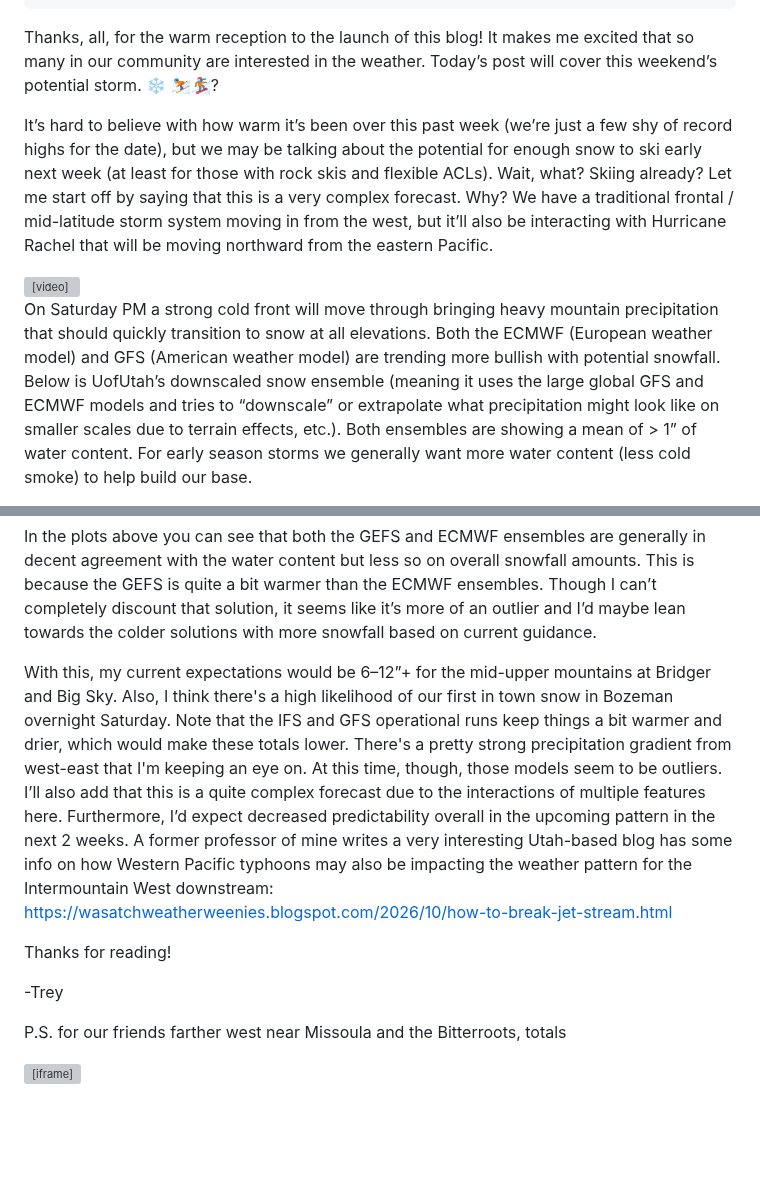
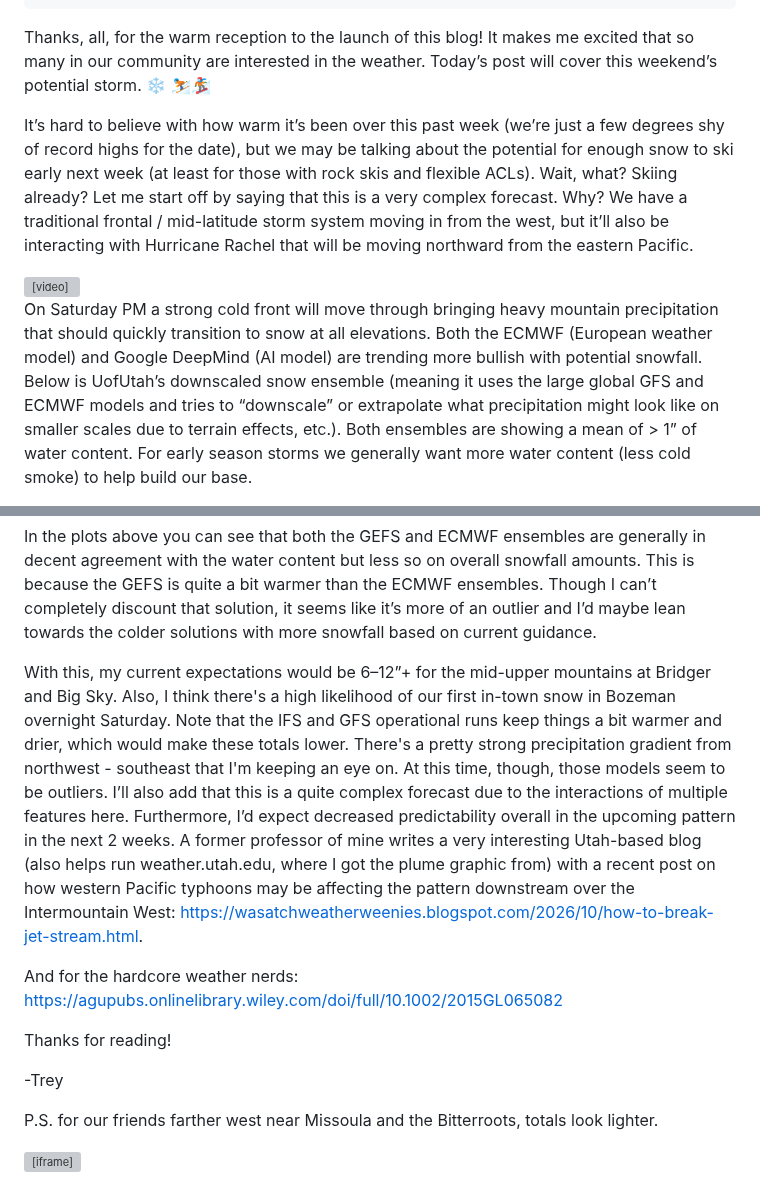
Before and after one commit to coldsmokereport/coldsmoke, a Markdown page: posts/2026-10-07-weekend-snow.md, 2 parts joined by grey strips. Drawn GitHub-style; blank space fills up the shorter version; grey boxes are pictures that could not be loaded.

Commit message:
Update Post “2026-10-07-weekend-snow”

```diff
--- a/posts/2026-10-07-weekend-snow.md
+++ b/posts/2026-10-07-weekend-snow.md
@@ -9,13 +9,13 @@ tags:
 draft: true
 ---
 
-Thanks, all, for the warm reception to the launch of this blog! It makes me excited that so many in our community are interested in the weather. Today’s post will cover this weekend’s potential storm. ❄️ ⛷🏂?
+Thanks, all, for the warm reception to the launch of this blog! It makes me excited that so many in our community are interested in the weather. Today’s post will cover this weekend’s potential storm. ❄️ ⛷🏂
 
-It’s hard to believe with how warm it’s been over this past week (we’re just a few shy of record highs for the date), but we may be talking about the potential for enough snow to ski early next week (at least for those with rock skis and flexible ACLs). Wait, what? Skiing already? Let me start off by saying that this is a very complex forecast. Why? We have a traditional frontal / mid-latitude storm system moving in from the west, but it’ll also be interacting with Hurricane Rachel that will be moving northward from the eastern Pacific.
+It’s hard to believe with how warm it’s been over this past week (we’re just a few degrees shy of record highs for the date), but we may be talking about the potential for enough snow to ski early next week (at least for those with rock skis and flexible ACLs). Wait, what? Skiing already? Let me start off by saying that this is a very complex forecast. Why? We have a traditional frontal / mid-latitude storm system moving in from the west, but it’ll also be interacting with Hurricane Rachel that will be moving northward from the eastern Pacific.
 
 <video controls autoplay loop muted playsinline width="100%">
   <source src="%BASE%/assets/images/loop_500mb_2026100700.mp4" type="video/mp4">
 </video>
 
-On Saturday PM a strong cold front will move through bringing heavy mountain precipitation that should quickly transition to snow at all elevations. Both the ECMWF (European weather model) and GFS (American weather model) are trending more bullish with potential snowfall. Below is UofUtah’s downscaled snow ensemble (meaning it uses the large global GFS and ECMWF models and tries to “downscale” or extrapolate what precipitation might look like on smaller scales due to terrain effects, etc.). Both ensembles are showing a mean of > 1” of water content. For early season storms we generally want more water content (less cold smoke) to help build our base.
+On Saturday PM a strong cold front will move through bringing heavy mountain precipitation that should quickly transition to snow at all elevations. Both the ECMWF (European weather model) and Google DeepMind (AI model) are trending more bullish with potential snowfall. Below is UofUtah’s downscaled snow ensemble (meaning it uses the large global GFS and ECMWF models and tries to “downscale” or extrapolate what precipitation might look like on smaller scales due to terrain effects, etc.). Both ensembles are showing a mean of > 1” of water content. For early season storms we generally want more water content (less cold smoke) to help build our base.
 
@@ -23,12 +23,14 @@ On Saturday PM a strong cold front will move through bringing heavy mountain pre
 
 In the plots above you can see that both the GEFS and ECMWF ensembles are generally in decent agreement with the water content but less so on overall snowfall amounts. This is because the GEFS is quite a bit warmer than the ECMWF ensembles. Though I can’t completely discount that solution, it seems like it’s more of an outlier and I’d maybe lean towards the colder solutions with more snowfall based on current guidance.
 
-With this, my current expectations would be 6–12”+ for the mid-upper mountains at Bridger and Big Sky. Also, I think there's a high likelihood of our first in town snow in Bozeman overnight Saturday. Note that the IFS and GFS operational runs keep things a bit warmer and drier, which would make these totals lower. There's a pretty strong precipitation gradient from west-east that I'm keeping an eye on. At this time, though, those models seem to be outliers. I’ll also add that this is a quite complex forecast due to the interactions of multiple features here. Furthermore, I’d expect decreased predictability overall in the upcoming pattern in the next 2 weeks. A former professor of mine writes a very interesting Utah-based blog has some info on how Western Pacific typhoons may also be impacting the weather pattern for the Intermountain West downstream: [https://wasatchweatherweenies.blogspot.com/2026/10/how-to-break-jet-stream.html](https://wasatchweatherweenies.blogspot.com/2026/10/how-to-break-jet-stream.html)
+With this, my current expectations would be 6–12”+ for the mid-upper mountains at Bridger and Big Sky. Also, I think there's a high likelihood of our first in-town snow in Bozeman overnight Saturday. Note that the IFS and GFS operational runs keep things a bit warmer and drier, which would make these totals lower. There's a pretty strong precipitation gradient from northwest - southeast that I'm keeping an eye on. At this time, though, those models seem to be outliers. I’ll also add that this is a quite complex forecast due to the interactions of multiple features here. Furthermore, I’d expect decreased predictability overall in the upcoming pattern in the next 2 weeks. A former professor of mine writes a very interesting Utah-based blog (also helps run weather.utah.edu, where I got the plume graphic from) with a recent post on how western Pacific typhoons may be affecting the pattern downstream over the Intermountain West: [https://wasatchweatherweenies.blogspot.com/2026/10/how-to-break-jet-stream.html](https://wasatchweatherweenies.blogspot.com/2026/10/how-to-break-jet-stream.html).
+
+And for the hardcore weather nerds: [https://agupubs.onlinelibrary.wiley.com/doi/full/10.1002/2015GL065082](https://agupubs.onlinelibrary.wiley.com/doi/full/10.1002/2015GL065082)
 
 Thanks for reading!
 
 -Trey
 
-P.S. for our friends farther west near Missoula and the Bitterroots, totals
+P.S. for our friends farther west near Missoula and the Bitterroots, totals look lighter.
 
 <iframe src="https://strawpoll.com/embed/ajnE1l7EBnW" style="width:100%;height:480px;border:0;" loading="lazy"></iframe>
```
Also changed, not shown: other parts of posts/2026-10-07-weekend-snow.md (+1 -1 lines).
